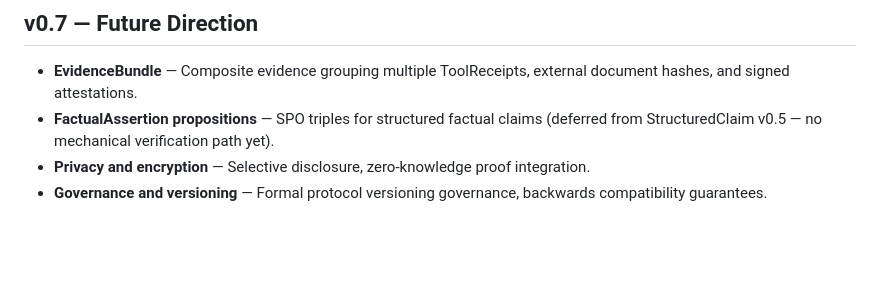
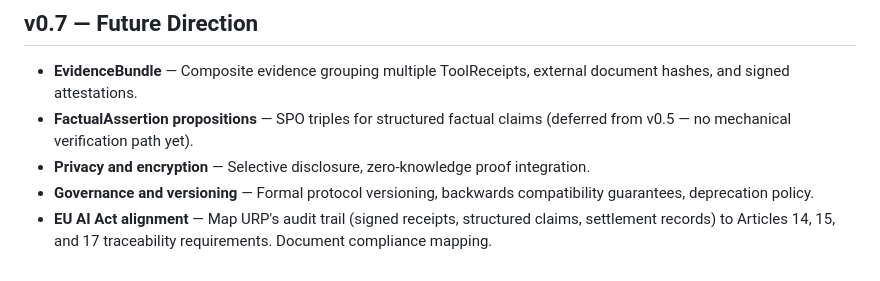
Before and after one commit to Spudbe/urp-core, a Markdown page: ROADMAP.md, the part around one of its changes. GitHub-like rendering; blank space fills up the shorter version.

```diff
--- a/ROADMAP.md
+++ b/ROADMAP.md
@@ -57,6 +65,7 @@
 ## v0.7 — Future Direction
 
 - **EvidenceBundle** — Composite evidence grouping multiple ToolReceipts, external document hashes, and signed attestations.
-- **FactualAssertion propositions** — SPO triples for structured factual claims (deferred from StructuredClaim v0.5 — no mechanical verification path yet).
+- **FactualAssertion propositions** — SPO triples for structured factual claims (deferred from v0.5 — no mechanical verification path yet).
 - **Privacy and encryption** — Selective disclosure, zero-knowledge proof integration.
-- **Governance and versioning** — Formal protocol versioning governance, backwards compatibility guarantees.
+- **Governance and versioning** — Formal protocol versioning, backwards compatibility guarantees, deprecation policy.
+- **EU AI Act alignment** — Map URP's audit trail (signed receipts, structured claims, settlement records) to Articles 14, 15, and 17 traceability requirements. Document compliance mapping.
```
Also changed, not shown: other parts of ROADMAP.md (+34 -26 lines).
